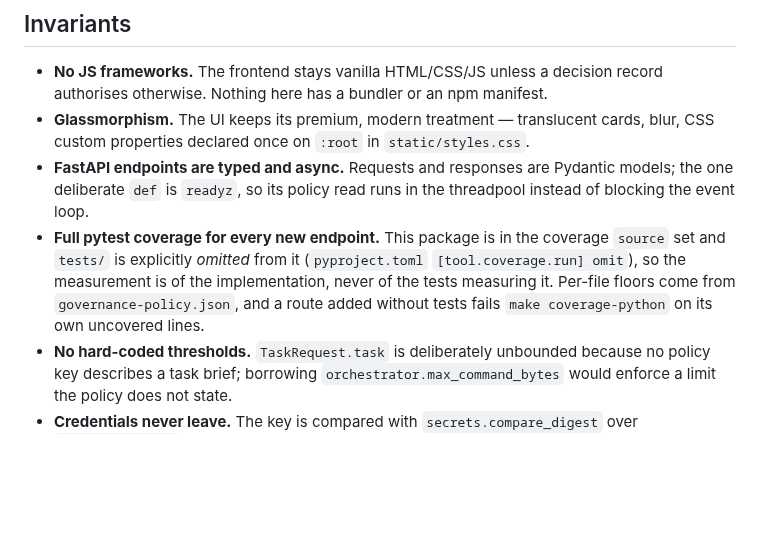
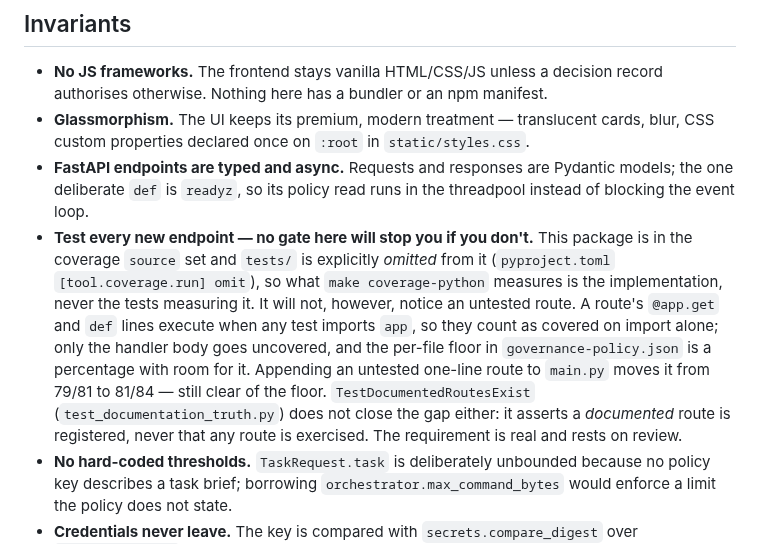
Before and after one commit to ianshank/Mango_Code_Agent-Harness, a Markdown page: harness/api_server/AGENTS.md, the part around the change. Drawn GitHub-style; blank space fills up the shorter version.

```diff
--- a/harness/api_server/AGENTS.md
+++ b/harness/api_server/AGENTS.md
@@ -46,12 +46,19 @@ flowchart TD
 - **FastAPI endpoints are typed and async.** Requests and responses are Pydantic
   models; the one deliberate `def` is `readyz`, so its policy read runs in the
   threadpool instead of blocking the event loop.
-- **Full pytest coverage for every new endpoint.** This package is in the
-  coverage `source` set and `tests/` is explicitly *omitted* from it
-  (`pyproject.toml` `[tool.coverage.run] omit`), so the measurement is of the
-  implementation, never of the tests measuring it. Per-file floors come from
-  `governance-policy.json`, and a route added without tests fails
-  `make coverage-python` on its own uncovered lines.
+- **Test every new endpoint — no gate here will stop you if you don't.** This
+  package is in the coverage `source` set and `tests/` is explicitly *omitted*
+  from it (`pyproject.toml` `[tool.coverage.run] omit`), so what
+  `make coverage-python` measures is the implementation, never the tests
+  measuring it. It will not, however, notice an untested route. A route's
+  `@app.get` and `def` lines execute when any test imports `app`, so they count
+  as covered on import alone; only the handler body goes uncovered, and the
+  per-file floor in `governance-policy.json` is a percentage with room for it.
+  Appending an untested one-line route to `main.py` moves it from 79/81 to
+  81/84 — still clear of the floor. `TestDocumentedRoutesExist`
+  (`test_documentation_truth.py`) does not close the gap either: it asserts a
+  *documented* route is registered, never that any route is exercised. The
+  requirement is real and rests on review.
 - **No hard-coded thresholds.** `TaskRequest.task` is deliberately unbounded because
   no policy key describes a task brief; borrowing `orchestrator.max_command_bytes`
   would enforce a limit the policy does not state.
```
Also changed, not shown: .claude/agents/directory-doc-auditor.md (+9 -2 lines), docs/specs/per-directory-agent-docs.md (+5 -1 lines).
